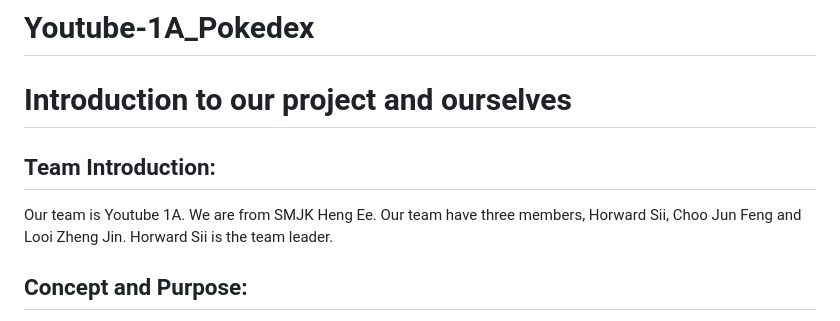
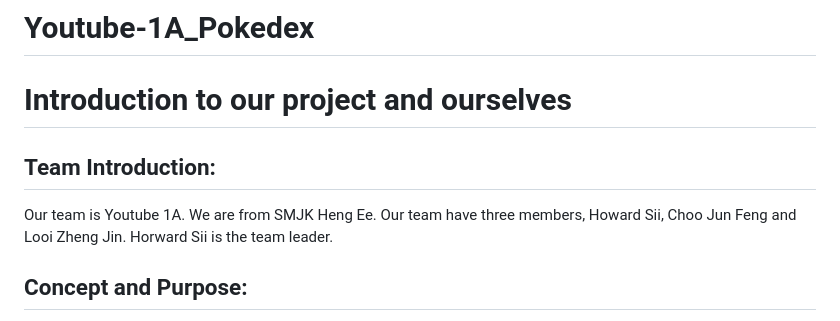
Before and after one commit to Youtube-1A-web-development/Youtube-1A-web-development.github.io, a Markdown page: README.md, the part around the change. Drawn GitHub-style.

```diff
--- a/README.md
+++ b/README.md
@@ -4,7 +4,7 @@ Introduction to our project and ourselves
 
 Team Introduction:
 ------------------
- Our team is Youtube 1A. We are from SMJK Heng Ee. Our team have three members, Horward Sii, Choo Jun Feng and Looi Zheng Jin. Horward Sii is the team leader.
+ Our team is Youtube 1A. We are from SMJK Heng Ee. Our team have three members, Howard Sii, Choo Jun Feng and Looi Zheng Jin. Horward Sii is the team leader.
 
 Concept and Purpose:
 --------------------
```
